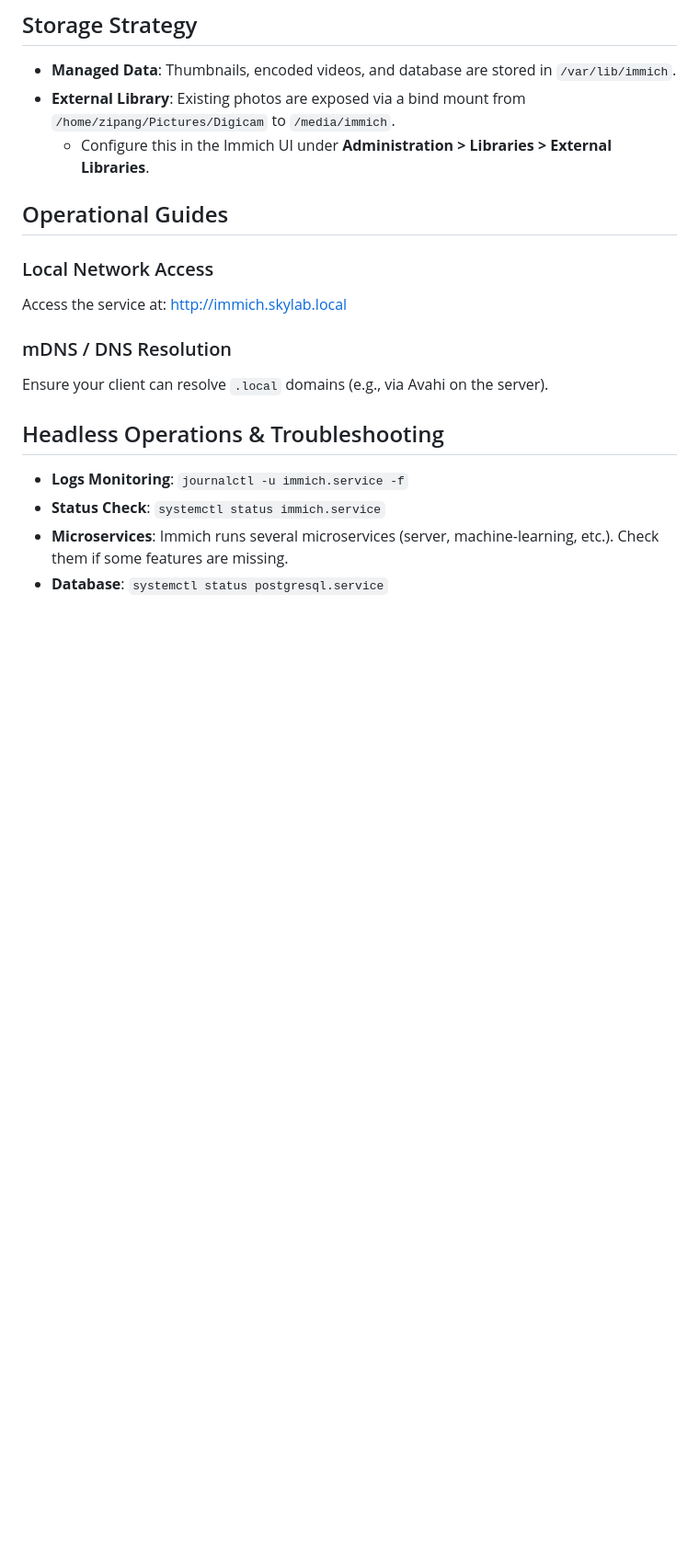
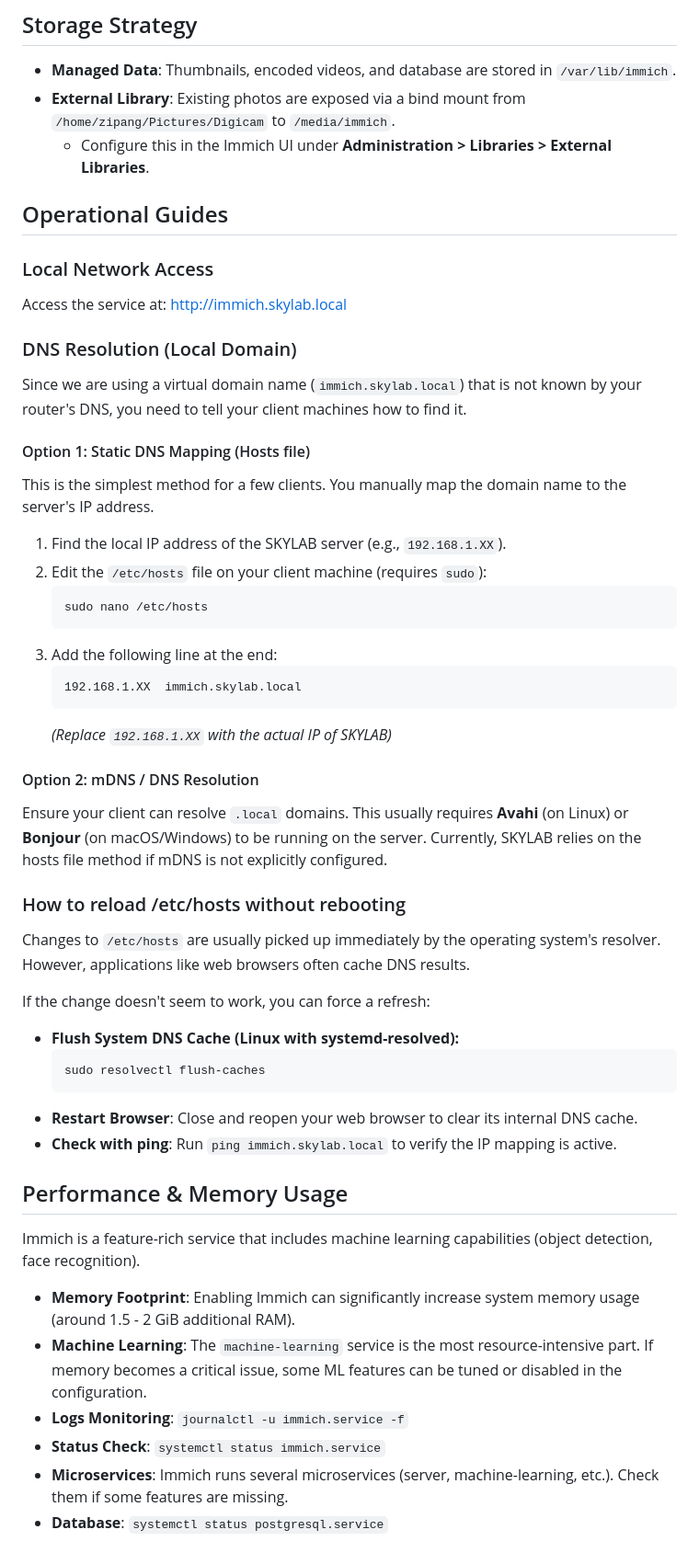
Before and after one commit to zipang/homeserver, a Markdown page: docs/immich.md, the part around the change. Shown at 92% size. Rendered like a GitHub page; blank space fills up the shorter version.

Commit message:
docs: explain local DNS resolution and memory usage for Immich

````diff
--- a/docs/immich.md
+++ b/docs/immich.md
@@ -157,10 +157,43 @@ NixOS Module: `modules/services/immich.nix`
 ### Local Network Access
 Access the service at: [http://immich.skylab.local](http://immich.skylab.local)
 
-### mDNS / DNS Resolution
-Ensure your client can resolve `.local` domains (e.g., via Avahi on the server).
+### DNS Resolution (Local Domain)
+Since we are using a virtual domain name (`immich.skylab.local`) that is not known by your router's DNS, you need to tell your client machines how to find it.
 
-## Headless Operations & Troubleshooting
+#### Option 1: Static DNS Mapping (Hosts file)
+This is the simplest method for a few clients. You manually map the domain name to the server's IP address.
+
+1. Find the local IP address of the SKYLAB server (e.g., `192.168.1.XX`).
+2. Edit the `/etc/hosts` file on your client machine (requires `sudo`):
+   ```bash
+   sudo nano /etc/hosts
+   ```
+3. Add the following line at the end:
+   ```text
+   192.168.1.XX  immich.skylab.local
+   ```
+   *(Replace `192.168.1.XX` with the actual IP of SKYLAB)*
+
+#### Option 2: mDNS / DNS Resolution
+Ensure your client can resolve `.local` domains. This usually requires **Avahi** (on Linux) or **Bonjour** (on macOS/Windows) to be running on the server. Currently, SKYLAB relies on the hosts file method if mDNS is not explicitly configured.
+
+### How to reload /etc/hosts without rebooting
+Changes to `/etc/hosts` are usually picked up immediately by the operating system's resolver. However, applications like web browsers often cache DNS results.
+
+If the change doesn't seem to work, you can force a refresh:
+
+*   **Flush System DNS Cache (Linux with systemd-resolved):**
+    ```bash
+    sudo resolvectl flush-caches
+    ```
+*   **Restart Browser**: Close and reopen your web browser to clear its internal DNS cache.
+*   **Check with ping**: Run `ping immich.skylab.local` to verify the IP mapping is active.
+
+## Performance & Memory Usage
+Immich is a feature-rich service that includes machine learning capabilities (object detection, face recognition).
+
+*   **Memory Footprint**: Enabling Immich can significantly increase system memory usage (around 1.5 - 2 GiB additional RAM).
+*   **Machine Learning**: The `machine-learning` service is the most resource-intensive part. If memory becomes a critical issue, some ML features can be tuned or disabled in the configuration.
 * **Logs Monitoring**: `journalctl -u immich.service -f`
 * **Status Check**: `systemctl status immich.service`
 * **Microservices**: Immich runs several microservices (server, machine-learning, etc.). Check them if some features are missing.
````
